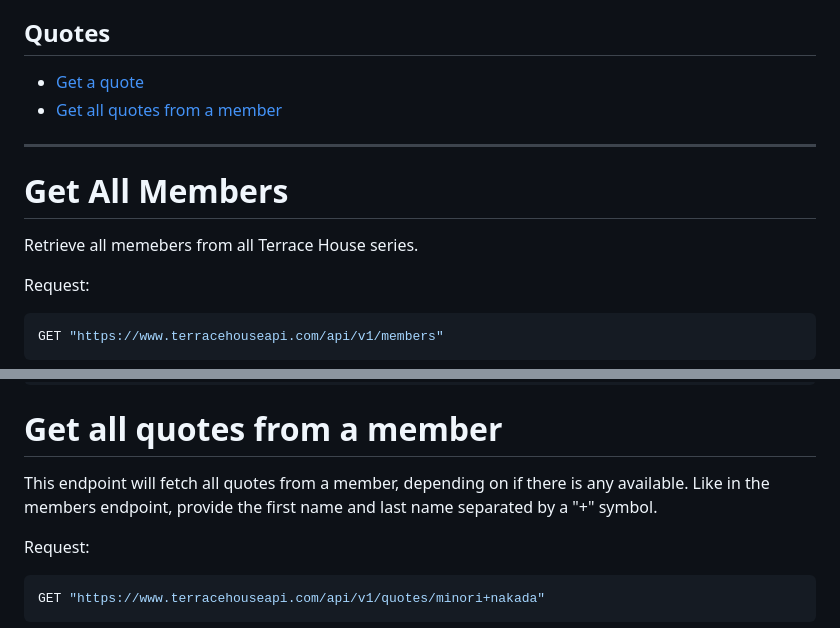
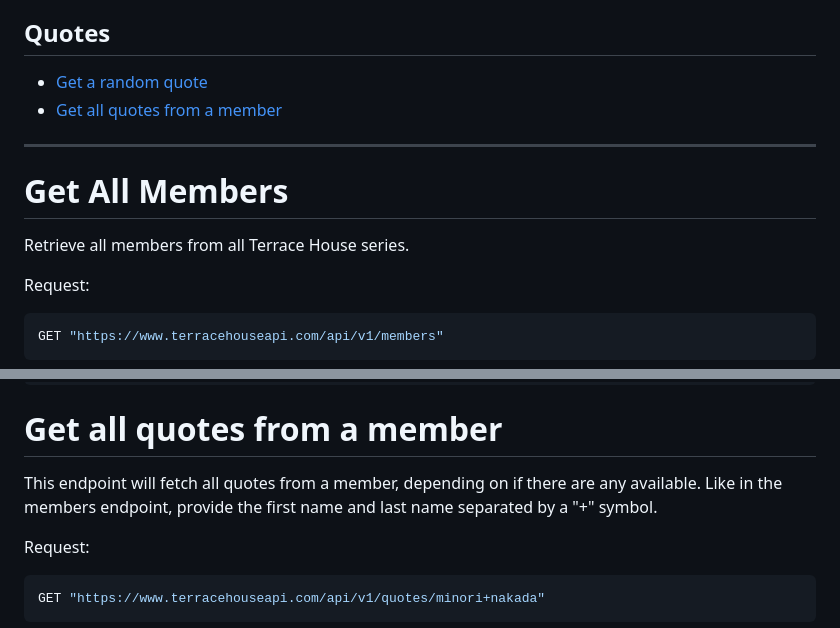
Before and after one commit to Parker9706/terrace-house-api, a Markdown page: README.md, 2 parts joined by grey strips. Drawn GitHub-style.

Commit message:
Spelling errors remediated

````diff
--- a/README.md
+++ b/README.md
@@ -12,14 +12,13 @@
 - [Search by name or nickname](#Search-by-name-or-nickname)
 
 ## Quotes
-
-- [Get a quote](#Get-a-random-quote)
+- [Get a random quote](#Get-a-random-quote)
 - [Get all quotes from a member](#Get-all-quotes-from-a-member)
 
 
 ---
 # Get All Members
- Retrieve all memebers from all Terrace House series.
+ Retrieve all members from all Terrace House series.
 
 Request:
 ```shell
@@ -162,7 +161,7 @@ Response:
 ```
 
 # Get all quotes from a member
-This endpoint will fetch all quotes from a member, depending on if there is any available. Like in the members endpoint, provide the first name and last name separated by a "+" symbol.
+This endpoint will fetch all quotes from a member, depending on if there are any available. Like in the members endpoint, provide the first name and last name separated by a "+" symbol.
 
 Request:
 ```shell
````
Also changed, not shown: other parts of README.md (+1 -1 lines).
